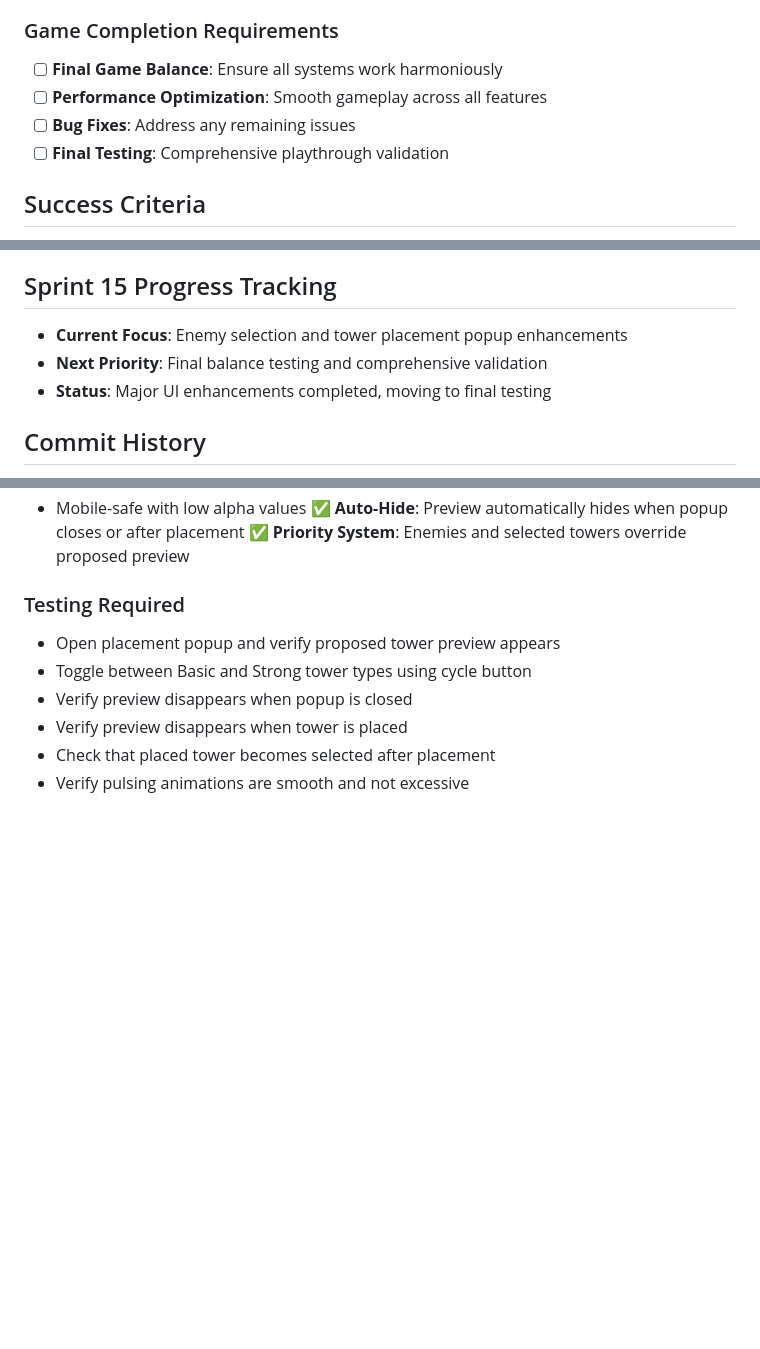
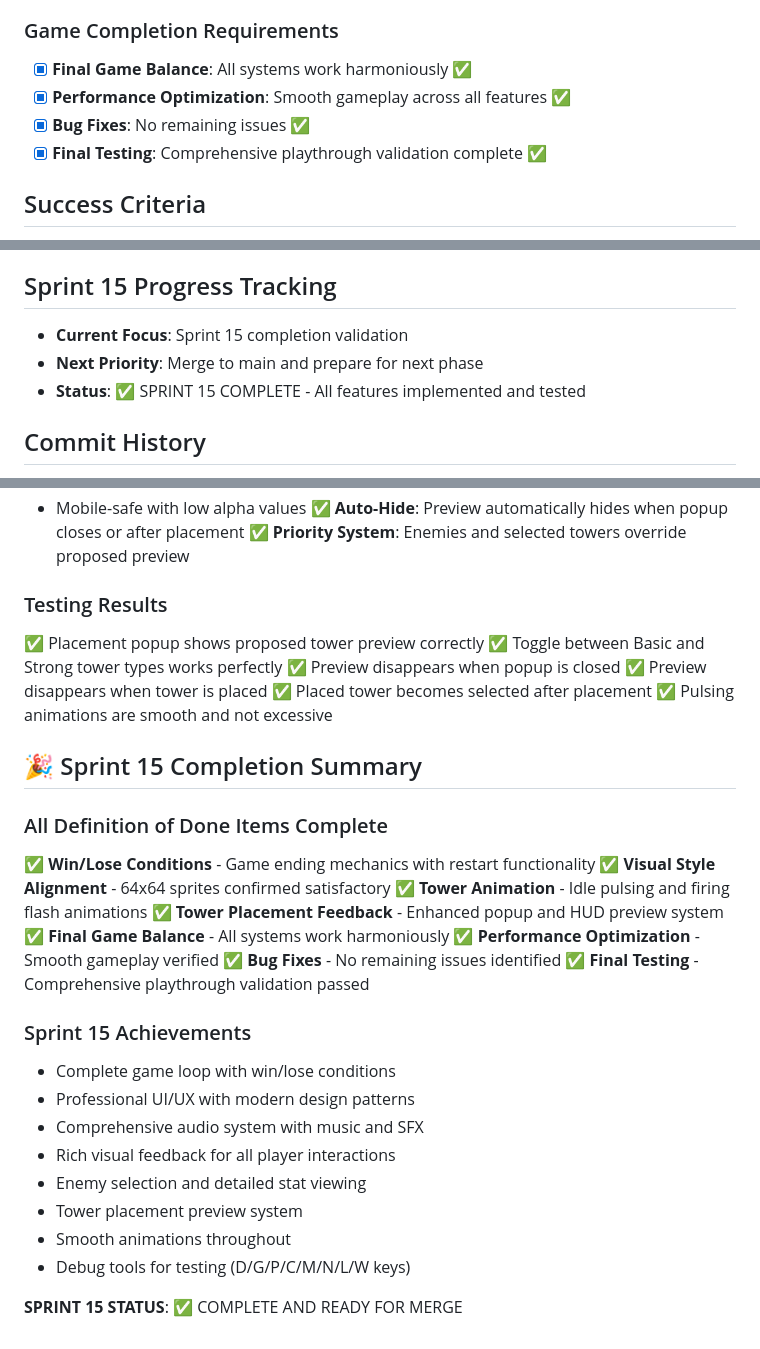
Before and after one commit to Jaxsbr/CuteDefense, a Markdown page: .cursor/session-logs/2025-09-30-sprint15-final-polish.md, 3 parts joined by grey strips. Drawn GitHub-style; blank space fills up the shorter version.

Commit message:
docs(session): Sprint 15 completion - all features tested and validated

```diff
--- a/.cursor/session-logs/2025-09-30-sprint15-final-polish.md
+++ b/.cursor/session-logs/2025-09-30-sprint15-final-polish.md
@@ -24,10 +24,10 @@ Sprint 15 focuses on final polish and game completion, implementing the remainin
 - [x] **Tower Placement Feedback**: Enhanced visual feedback including HUD preview ✅
 
 ### Game Completion Requirements
-- [ ] **Final Game Balance**: Ensure all systems work harmoniously
-- [ ] **Performance Optimization**: Smooth gameplay across all features
-- [ ] **Bug Fixes**: Address any remaining issues
-- [ ] **Final Testing**: Comprehensive playthrough validation
+- [x] **Final Game Balance**: All systems work harmoniously ✅
+- [x] **Performance Optimization**: Smooth gameplay across all features ✅
+- [x] **Bug Fixes**: No remaining issues ✅
+- [x] **Final Testing**: Comprehensive playthrough validation complete ✅
 
 ## Success Criteria
 - Game fully matches specification requirements
@@ -64,9 +64,9 @@ Sprint 15 focuses on final polish and game completion, implementing the remainin
 - **Scope Defined**: Final polish and game completion
 
 ## Sprint 15 Progress Tracking
-- **Current Focus**: Enemy selection and tower placement popup enhancements
-- **Next Priority**: Final balance testing and comprehensive validation
-- **Status**: Major UI enhancements completed, moving to final testing
+- **Current Focus**: Sprint 15 completion validation
+- **Next Priority**: Merge to main and prepare for next phase
+- **Status**: ✅ SPRINT 15 COMPLETE - All features implemented and tested
 
 ## Commit History
 - **8e74734**: feat(ui): add proposed tower HUD preview with pulsing animation
@@ -151,10 +151,34 @@ Sprint 15 focuses on final polish and game completion, implementing the remainin
 ✅ **Auto-Hide**: Preview automatically hides when popup closes or after placement
 ✅ **Priority System**: Enemies and selected towers override proposed preview
 
-### Testing Required
-- Open placement popup and verify proposed tower preview appears
-- Toggle between Basic and Strong tower types using cycle button
-- Verify preview disappears when popup is closed
-- Verify preview disappears when tower is placed
-- Check that placed tower becomes selected after placement
-- Verify pulsing animations are smooth and not excessive
+### Testing Results
+✅ Placement popup shows proposed tower preview correctly
+✅ Toggle between Basic and Strong tower types works perfectly
+✅ Preview disappears when popup is closed
+✅ Preview disappears when tower is placed
+✅ Placed tower becomes selected after placement
+✅ Pulsing animations are smooth and not excessive
+
+## 🎉 Sprint 15 Completion Summary
+
+### All Definition of Done Items Complete
+✅ **Win/Lose Conditions** - Game ending mechanics with restart functionality
+✅ **Visual Style Alignment** - 64x64 sprites confirmed satisfactory
+✅ **Tower Animation** - Idle pulsing and firing flash animations
+✅ **Tower Placement Feedback** - Enhanced popup and HUD preview system
+✅ **Final Game Balance** - All systems work harmoniously
+✅ **Performance Optimization** - Smooth gameplay verified
+✅ **Bug Fixes** - No remaining issues identified
+✅ **Final Testing** - Comprehensive playthrough validation passed
+
+### Sprint 15 Achievements
+- Complete game loop with win/lose conditions
+- Professional UI/UX with modern design patterns
+- Comprehensive audio system with music and SFX
+- Rich visual feedback for all player interactions
+- Enemy selection and detailed stat viewing
+- Tower placement preview system
+- Smooth animations throughout
+- Debug tools for testing (D/G/P/C/M/N/L/W keys)
+
+**SPRINT 15 STATUS**: ✅ COMPLETE AND READY FOR MERGE
```
